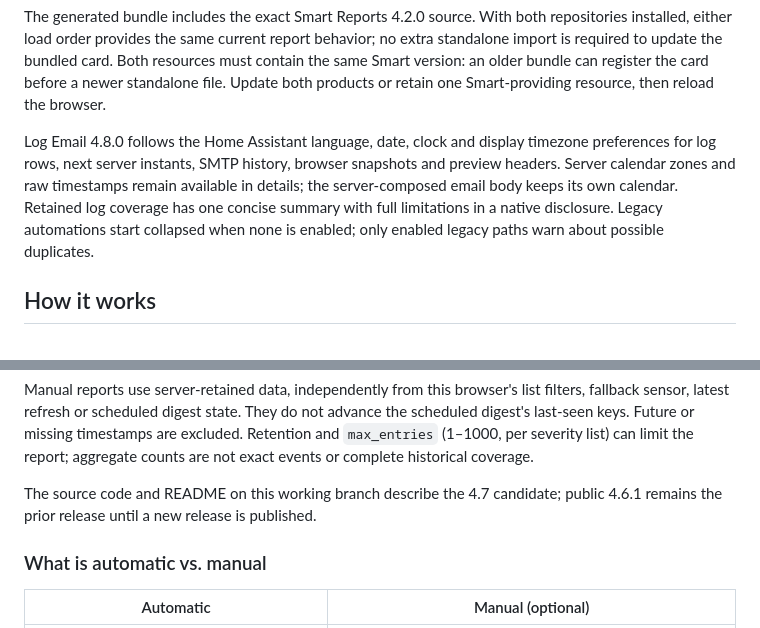
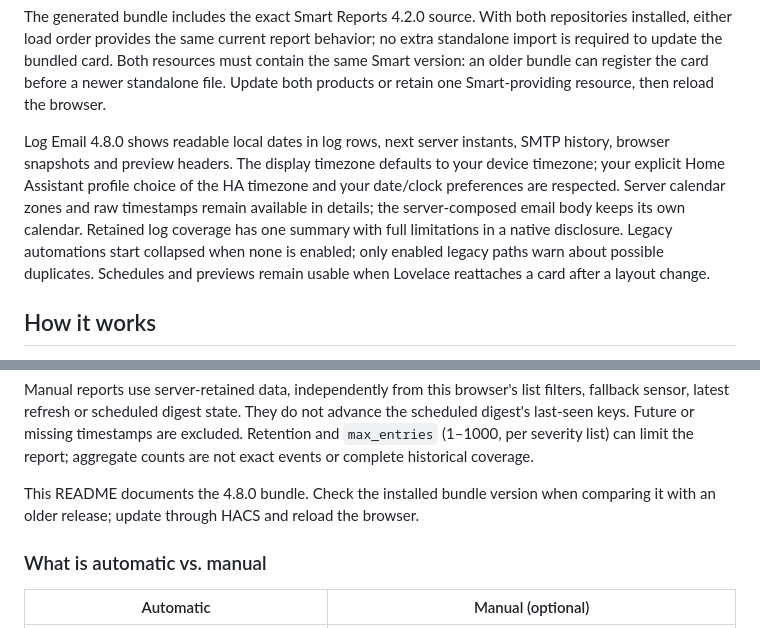
Before and after one commit to MacSiem/ha-tools-email-reports, a Markdown page: README.md, 2 parts joined by grey strips. Rendered like a GitHub page.

Commit message:
docs: show native Log 4.8 dates schedules and history

```diff
--- a/README.md
+++ b/README.md
@@ -21,7 +21,7 @@ Version 4.6.1 immediately clears accepted Smart measurements and device details
 
 The generated bundle includes the exact Smart Reports 4.2.0 source. With both repositories installed, either load order provides the same current report behavior; no extra standalone import is required to update the bundled card. Both resources must contain the same Smart version: an older bundle can register the card before a newer standalone file. Update both products or retain one Smart-providing resource, then reload the browser.
 
-Log Email 4.8.0 follows the Home Assistant language, date, clock and display timezone preferences for log rows, next server instants, SMTP history, browser snapshots and preview headers. Server calendar zones and raw timestamps remain available in details; the server-composed email body keeps its own calendar. Retained log coverage has one concise summary with full limitations in a native disclosure. Legacy automations start collapsed when none is enabled; only enabled legacy paths warn about possible duplicates.
+Log Email 4.8.0 shows readable local dates in log rows, next server instants, SMTP history, browser snapshots and preview headers. The display timezone defaults to your device timezone; your explicit Home Assistant profile choice of the HA timezone and your date/clock preferences are respected. Server calendar zones and raw timestamps remain available in details; the server-composed email body keeps its own calendar. Retained log coverage has one summary with full limitations in a native disclosure. Legacy automations start collapsed when none is enabled; only enabled legacy paths warn about possible duplicates. Schedules and previews remain usable when Lovelace reattaches a card after a layout change.
 
 ## How it works
 
@@ -93,8 +93,8 @@ advance the scheduled digest's last-seen keys. Future or missing timestamps are
 excluded. Retention and `max_entries` (1–1000, per severity list) can limit the
 report; aggregate counts are not exact events or complete historical coverage.
 
-The source code and README on this working branch describe the 4.7 candidate;
-public 4.6.1 remains the prior release until a new release is published.
+This README documents the 4.8.0 bundle. Check the installed bundle version when
+comparing it with an older release; update through HACS and reload the browser.
 
 ### What is automatic vs. manual
 
```
Also changed, not shown: other parts of README.md (+16 -0 lines), CHANGELOG.md (+1 -0 lines), docs/screenshots/card-history-v48-en-light.jpg (added), docs/screenshots/card-history-v48-pl-dark.jpg (added), docs/screenshots/card-overview-v48-en-light.jpg (added), docs/screenshots/card-overview-v48-pl-dark.jpg (added), docs/screenshots/card-schedule-v48-en-light.jpg (added), docs/screenshots/card-schedule-v48-pl-dark.jpg (added), 1 other file.
